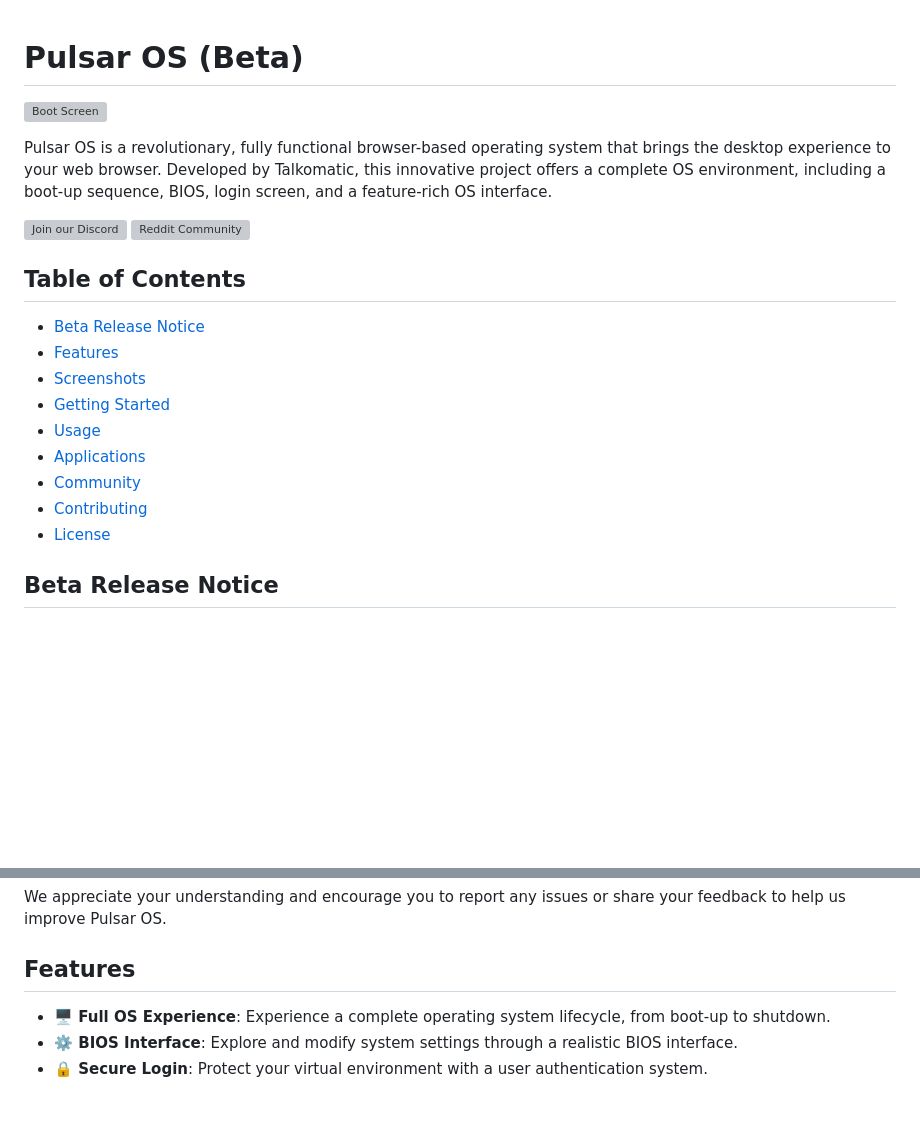
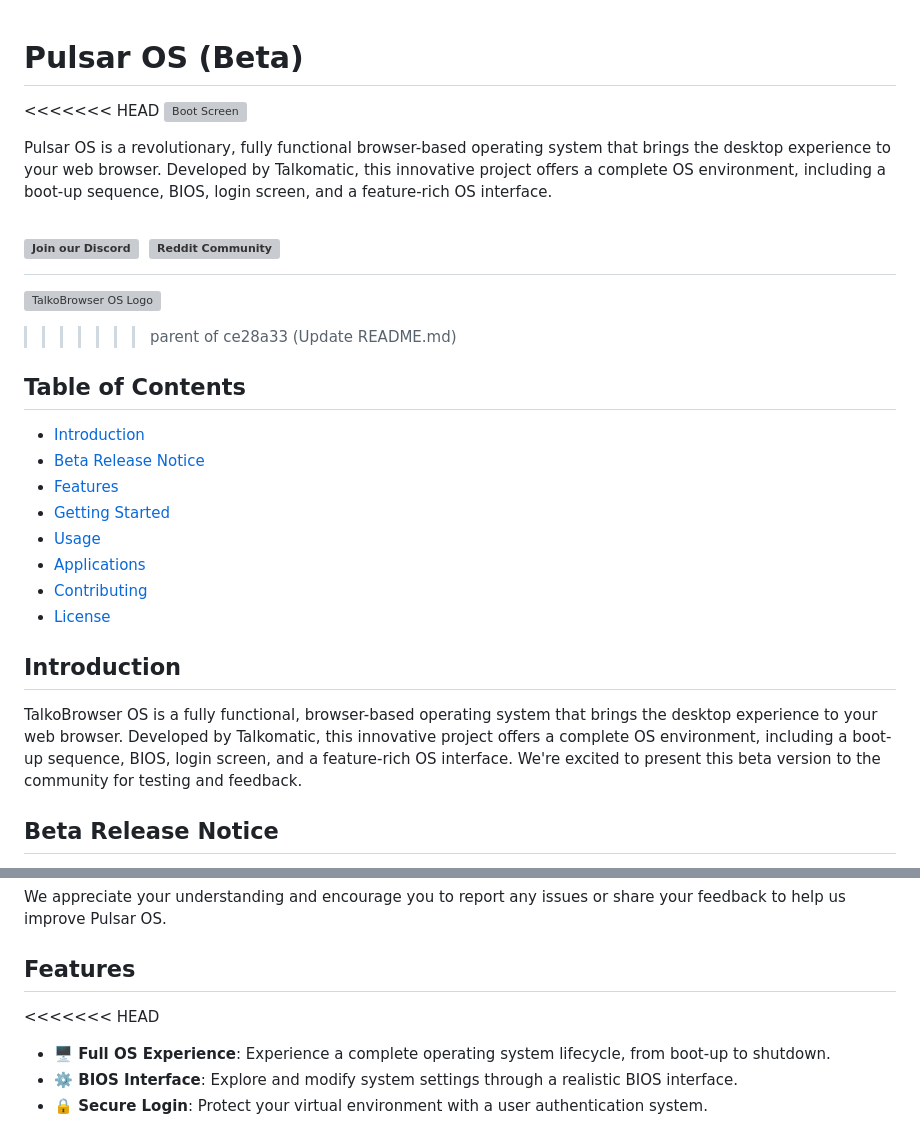
Before and after one commit to MohdYahyaMahmodi/pulsar-os, a Markdown page: README.md, 2 parts joined by grey strips. Rendered like a GitHub page; blank space fills up the shorter version; grey boxes are pictures that could not be loaded.

```diff
--- a/README.md
+++ b/README.md
@@ -1,22 +1,29 @@
 # Pulsar OS (Beta)
 
+<<<<<<< HEAD
 [![Boot Screen](https://github.com/MohdYahyaMahmodi/pulsar-os/raw/main/boot)](https://github.com/MohdYahyaMahmodi/pulsar-os/blob/main/boot)
 
 Pulsar OS is a revolutionary, fully functional browser-based operating system that brings the desktop experience to your web browser. Developed by Talkomatic, this innovative project offers a complete OS environment, including a boot-up sequence, BIOS, login screen, and a feature-rich OS interface.
 
 [![Join our Discord](https://img.shields.io/discord/YOUR_DISCORD_SERVER_ID?color=7289DA&logo=discord&logoColor=white)](https://discord.gg/AY7Bk6zgze)
 [![Reddit Community](https://img.shields.io/reddit/subreddit-subscribers/talkomatic?style=social)](https://www.reddit.com/r/talkomatic/)
+=======
+![TalkoBrowser OS Logo](https://placeholder.com/wp-content/uploads/2018/10/placeholder.com-logo1.png)
+>>>>>>> parent of ce28a33 (Update README.md)
 
 ## Table of Contents
+- [Introduction](#introduction)
 - [Beta Release Notice](#beta-release-notice)
 - [Features](#features)
-- [Screenshots](#screenshots)
 - [Getting Started](#getting-started)
 - [Usage](#usage)
 - [Applications](#applications)
-- [Community](#community)
 - [Contributing](#contributing)
 - [License](#license)
+
+## Introduction
+
+TalkoBrowser OS is a fully functional, browser-based operating system that brings the desktop experience to your web browser. Developed by Talkomatic, this innovative project offers a complete OS environment, including a boot-up sequence, BIOS, login screen, and a feature-rich OS interface. We're excited to present this beta version to the community for testing and feedback.
 
 ## Beta Release Notice
 
@@ -31,6 +38,7 @@ We appreciate your understanding and encourage you to report any issues or share
 
 ## Features
 
+<<<<<<< HEAD
 - **🖥️ Full OS Experience**: Experience a complete operating system lifecycle, from boot-up to shutdown.
 - **⚙️ BIOS Interface**: Explore and modify system settings through a realistic BIOS interface.
 - **🔒 Secure Login**: Protect your virtual environment with a user authentication system.
```
Also changed, not shown: other parts of README.md (+29 -0 lines).
